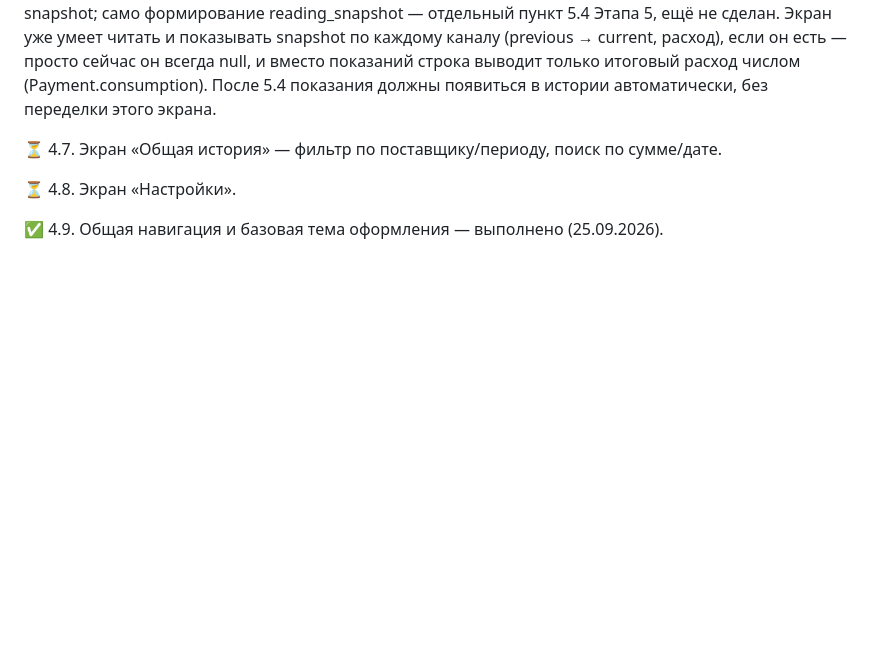
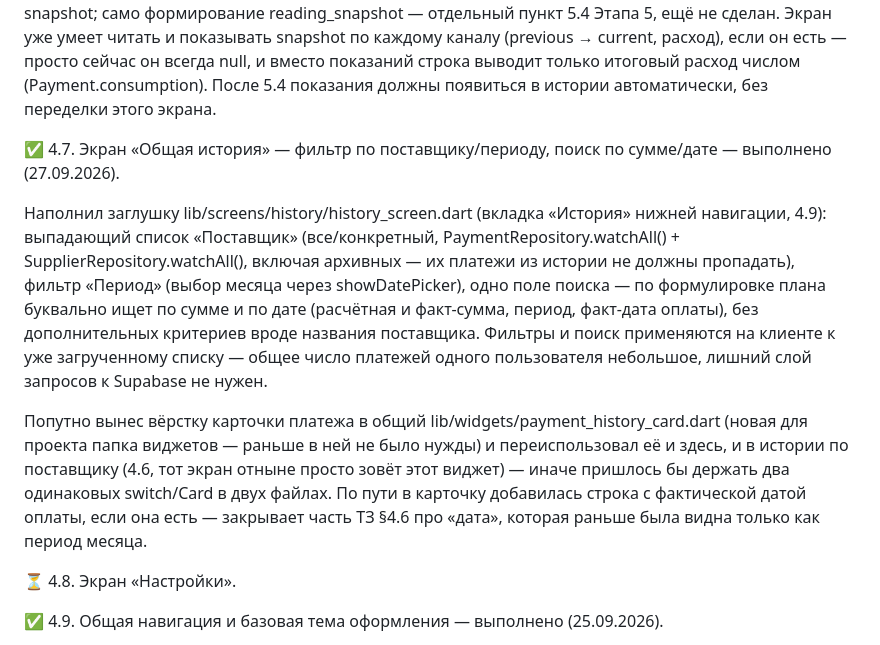
Before and after one commit to olegrtishchev-source/kommunalka, a Markdown page: План выполнения.md, the part around the change. Drawn GitHub-style; blank space fills up the shorter version.

Commit message:
этап-4.7: журнал

```diff
--- a/План выполнения.md
+++ b/План выполнения.md
@@ -743,7 +743,11 @@ lib/screens/supplier_form/supplier_form_screen.dart переписан цели
 
 
 
-⏳ 4.7. Экран «Общая история» — фильтр по поставщику/периоду, поиск по сумме/дате.
+✅ 4.7. Экран «Общая история» — фильтр по поставщику/периоду, поиск по сумме/дате — выполнено (27.09.2026).
+
+Наполнил заглушку lib/screens/history/history_screen.dart (вкладка «История» нижней навигации, 4.9): выпадающий список «Поставщик» (все/конкретный, PaymentRepository.watchAll() + SupplierRepository.watchAll(), включая архивных — их платежи из истории не должны пропадать), фильтр «Период» (выбор месяца через showDatePicker), одно поле поиска — по формулировке плана буквально ищет по сумме и по дате (расчётная и факт-сумма, период, факт-дата оплаты), без дополнительных критериев вроде названия поставщика. Фильтры и поиск применяются на клиенте к уже загрученному списку — общее число платежей одного пользователя небольшое, лишний слой запросов к Supabase не нужен.
+
+Попутно вынес вёрстку карточки платежа в общий lib/widgets/payment_history_card.dart (новая для проекта папка виджетов — раньше в ней не было нужды) и переиспользовал её и здесь, и в истории по поставщику (4.6, тот экран отныне просто зовёт этот виджет) — иначе пришлось бы держать два одинаковых switch/Card в двух файлах. По пути в карточку добавилась строка с фактической датой оплаты, если она есть — закрывает часть ТЗ §4.6 про «дата», которая раньше была видна только как период месяца.
 
 
 
```
